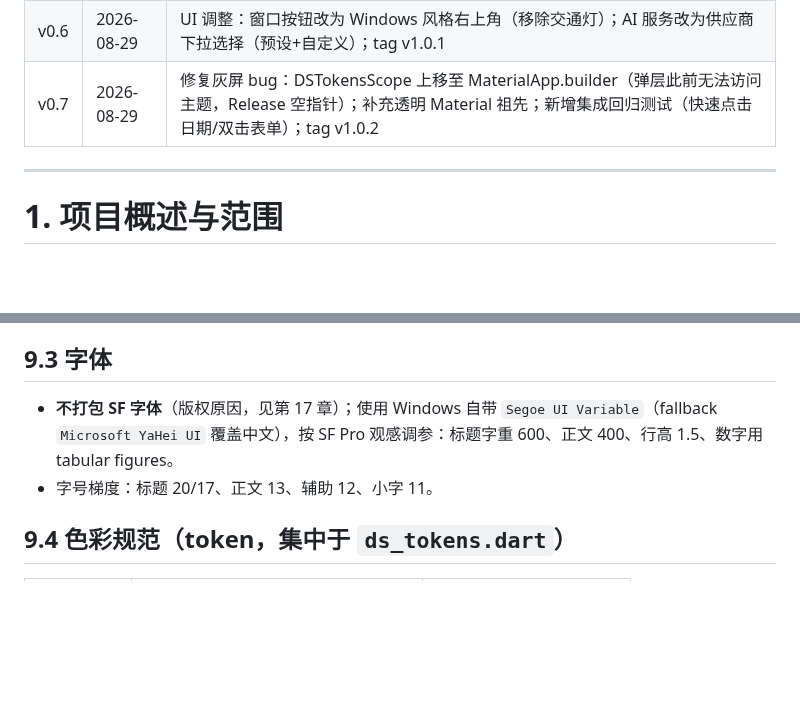
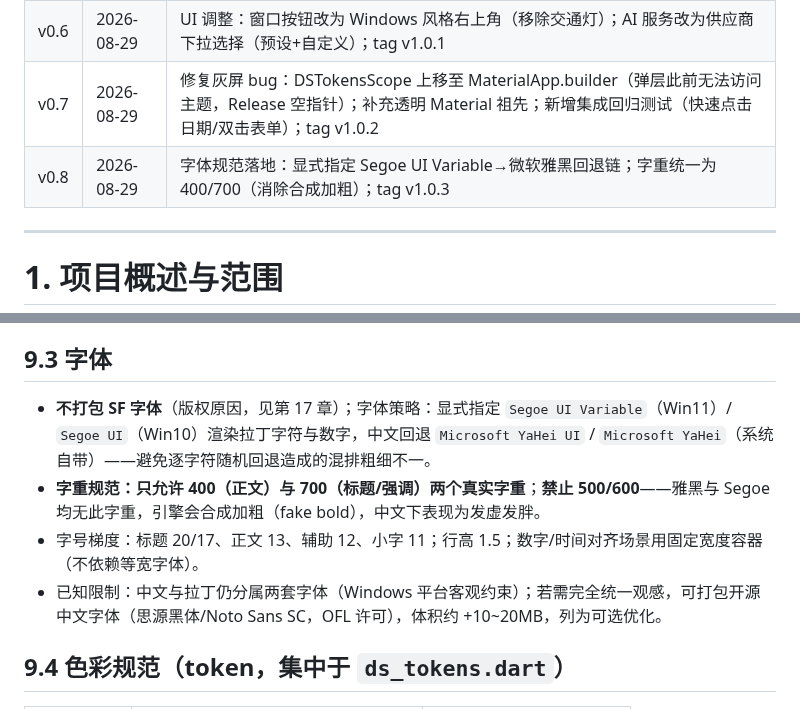
Before and after one commit to liubaiqing/Daypick, a Markdown page: 技术开发文档.md, 2 parts joined by grey strips. GitHub-like rendering; blank space fills up the shorter version.

Commit message:
docs: 字体规范落地说明（v0.8）

```diff
--- a/技术开发文档.md
+++ b/技术开发文档.md
@@ -19,6 +19,7 @@
 | v0.5 | 2026-08-29 | MVP 完成：M4 交付（ics 导出/JSON 备份恢复/测试补全/Release 打包），tag v1.0.0；后续进入手动 UAT 与二期 backlog |
 | v0.6 | 2026-08-29 | UI 调整：窗口按钮改为 Windows 风格右上角（移除交通灯）；AI 服务改为供应商下拉选择（预设+自定义）；tag v1.0.1 |
 | v0.7 | 2026-08-29 | 修复灰屏 bug：DSTokensScope 上移至 MaterialApp.builder（弹层此前无法访问主题，Release 空指针）；补充透明 Material 祖先；新增集成回归测试（快速点击日期/双击表单）；tag v1.0.2 |
+| v0.8 | 2026-08-29 | 字体规范落地：显式指定 Segoe UI Variable→微软雅黑回退链；字重统一为 400/700（消除合成加粗）；tag v1.0.3 |
 
 ---
 
@@ -612,8 +613,10 @@ cardsReady ──"全部保存"──▶ 逐条写入，已保存/失败分别
 
 ## 9.3 字体
 
-- **不打包 SF 字体**（版权原因，见第 17 章）；使用 Windows 自带 `Segoe UI Variable`（fallback `Microsoft YaHei UI` 覆盖中文），按 SF Pro 观感调参：标题字重 600、正文 400、行高 1.5、数字用 tabular figures。
-- 字号梯度：标题 20/17、正文 13、辅助 12、小字 11。
+- **不打包 SF 字体**（版权原因，见第 17 章）；字体策略：显式指定 `Segoe UI Variable`（Win11）/ `Segoe UI`（Win10）渲染拉丁字符与数字，中文回退 `Microsoft YaHei UI` / `Microsoft YaHei`（系统自带）——避免逐字符随机回退造成的混排粗细不一。
+- **字重规范：只允许 400（正文）与 700（标题/强调）两个真实字重**；**禁止 500/600**——雅黑与 Segoe 均无此字重，引擎会合成加粗（fake bold），中文下表现为发虚发胖。
+- 字号梯度：标题 20/17、正文 13、辅助 12、小字 11；行高 1.5；数字/时间对齐场景用固定宽度容器（不依赖等宽字体）。
+- 已知限制：中文与拉丁仍分属两套字体（Windows 平台客观约束）；若需完全统一观感，可打包开源中文字体（思源黑体/Noto Sans SC，OFL 许可），体积约 +10~20MB，列为可选优化。
 
 ## 9.4 色彩规范（token，集中于 `ds_tokens.dart`）
 
```
